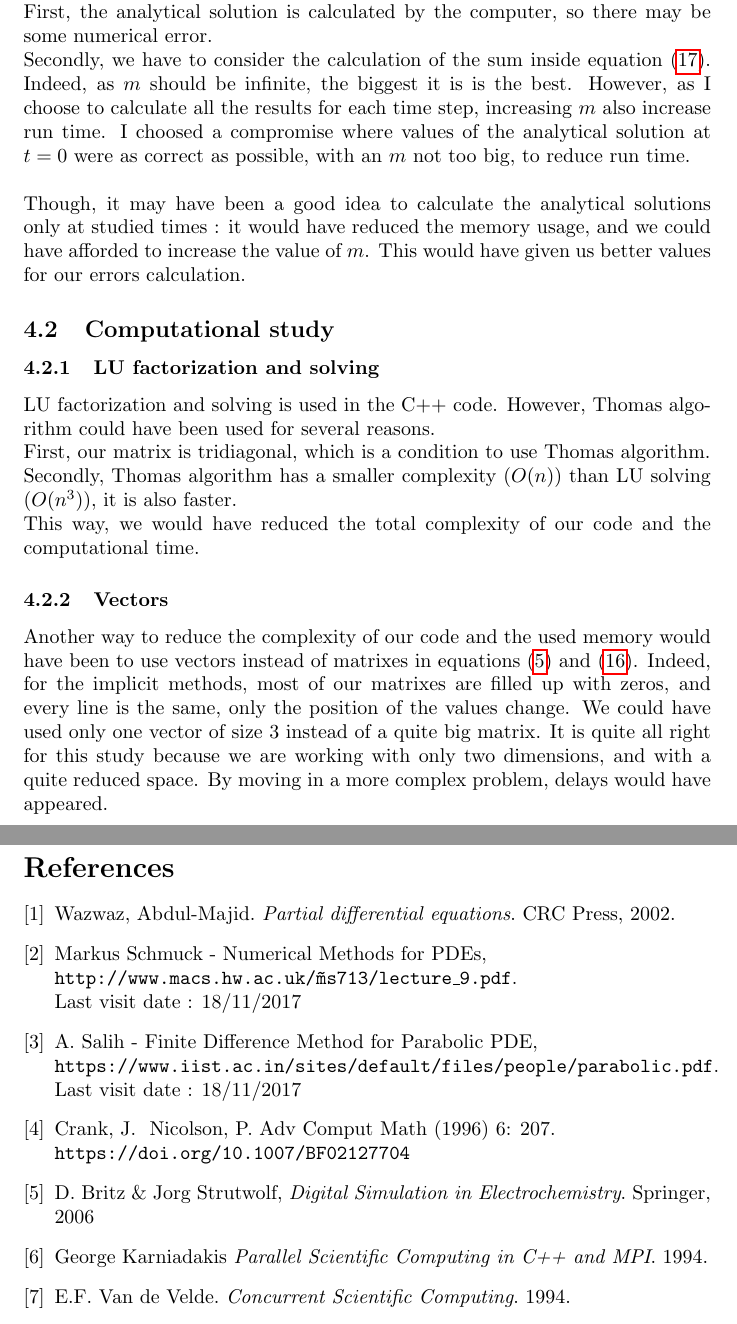
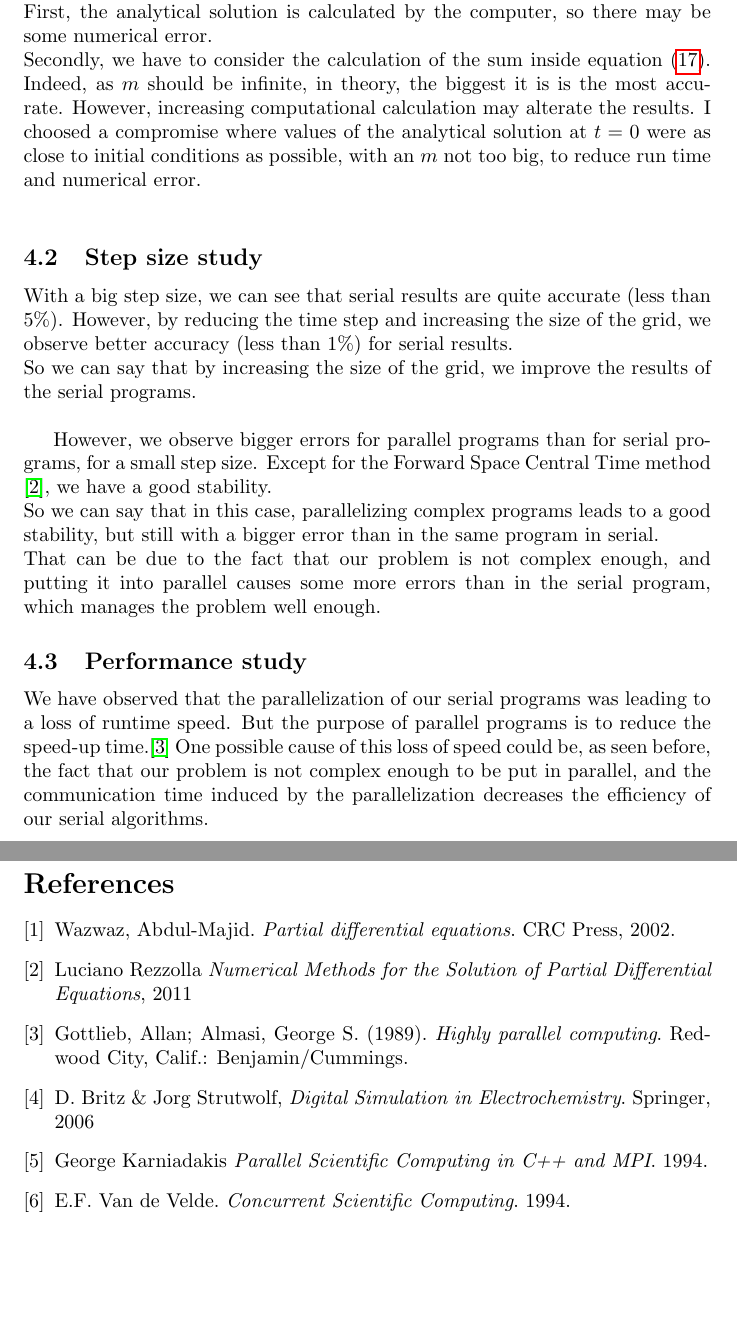
Before and after one commit to areille/hptc, a LaTeX paper (report/report.tex): two parts of pages 14 and 18 of 18 before the commit and two parts of pages 14 and 17 of 17 after it, joined at a grey line, cut so that both start at the same text, the shorter picture padded with empty space. Compiled offline with pdfLaTeX.

Commit message:
wip report :p

```diff
--- a/report/report.tex
+++ b/report/report.tex
@@ -566,30 +566,14 @@
                 First, the analytical solution is calculated by the computer, so there may be some numerical error.
                 \\
                 Secondly, we have to consider the calculation of the sum inside equation \eqref{eq:analytical}.
-                Indeed, as $m$ should be infinite, the biggest it is is the best. However, as I choose to calculate
-                all the results for each time step, increasing $m$ also increase run time. I choosed a compromise
-                where values of the analytical solution at $t=0$ were as correct as possible, with an $m$ not too big,
-                to reduce run time.
+                Indeed, as $m$ should be infinite, in theory, the biggest it is is the most accurate. However, increasing computational
+                calculation may alterate the results. I choosed a compromise
+                where values of the analytical solution at $t=0$ were as close to initial conditions as possible, with an $m$ not too big,
+                to reduce run time and numerical error.
                 \\
-                \\
-                Though, it may have been a good idea to calculate the analytical solutions only at studied times :
-                it would have reduced the memory usage, and we could have afforded to increase the value of $m$.
-                This would have given us better values for our errors calculation.
 
-            \subsection{Computational study}
-                \subsubsection{LU factorization and solving}
-                    LU factorization and solving is used in the C++ code. However, Thomas algorithm could have been used for several
-                    reasons.
-                    \\
-                    First, our matrix is tridiagonal, which is a condition to use Thomas algorithm.
-                    \\
-                    Secondly, Thomas algorithm has a smaller complexity ($O(n)$) than LU solving ($O(n^3)$), it is also faster.
-                    \\
-                    This way, we would have reduced the total complexity of our code and the computational time.
-                \subsubsection{Vectors}
-                    Another way to reduce the complexity of our code and the used memory would have been to use vectors instead
-                    of matrixes in equations \eqref{eq:laas} and \eqref{eq:crank}. Indeed, for the implicit methods, most of our matrixes are filled up with zeros, and every line is
-                    the same, only the position of the values change. We could have used only one vector of size 3 instead of a quite big matrix.
-                    It is quite all right for this study because we are working with only two dimensions, and with a quite reduced space.
-                    By moving in a more complex problem, delays would have appeared.
-            \subsection{Schemes study}
+            \subsection{Step size study}
+                With a big step size, we can see that serial results are quite accurate (less than 5\%). However,
+                by reducing the time step and increasing the size of the grid, we observe better accuracy (less than 1\%)
+                for serial results.\\
+                So we can say that by increasing the size of the grid, we improve the results of the serial programs.\\
@@ -615 +580,57 @@
 
+                However, we observe bigger errors for parallel programs than for serial programs,
+                for a small step size. Except for the Forward Space Central Time method \cite{ftcs}, we have a good stability.\\
+                So we can say that in this case, parallelizing complex programs leads to a good stability, but still
+                with a bigger error than in the same program in serial.\\
+                That can be due to the fact that our problem is not complex enough, and putting it into parallel
+                causes some more errors than in the serial program, which manages the problem well enough.
+
+
+            \subsection{Performance study}
+                We have observed that the parallelization of our serial programs was leading to a loss of runtime speed. But
+                the purpose of parallel programs is to reduce the speed-up time.\cite{hptc} One possible cause of this loss
+                of speed could be, as seen before, the fact that our problem is not complex enough to be put in parallel,
+                and the communication time induced by the parallelization decreases the efficiency of our serial algorithms.
+        %     \subsection{Computational study}
+        %         \subsubsection{LU factorization and solving}
+        %             LU factorization and solving is used in the C++ code. However, Thomas algorithm could have been used for several
+        %             reasons.
+        %             \\
+        %             First, our matrix is tridiagonal, which is a condition to use Thomas algorithm.
+        %             \\
+        %             Secondly, Thomas algorithm has a smaller complexity ($O(n)$) than LU solving ($O(n^3)$), it is also faster.
+        %             \\
+        %             This way, we would have reduced the total complexity of our code and the computational time.
+        %         \subsubsection{Vectors}
+        %             Another way to reduce the complexity of our code and the used memory would have been to use vectors instead
+        %             of matrixes in equations \eqref{eq:laas} and \eqref{eq:crank}. Indeed, for the implicit methods, most of our matrixes are filled up with zeros, and every line is
+        %             the same, only the position of the values change. We could have used only one vector of size 3 instead of a quite big matrix.
+        %             It is quite all right for this study because we are working with only two dimensions, and with a quite reduced space.
+        %             By moving in a more complex problem, delays would have appeared.
+        %     \subsection{Schemes study}
+        %         \subsubsection{Richardson scheme}
+        %             We saw that Richardson scheme was unstable \cite{rich}. Also, when we change the $T_{i}^n$ term
+        %             in \eqref{eq:rich} by the average $\frac{(T_i^{n+1}+T_i^{n-1})}{2}$, we obtain the following :
+        %             \begin{equation}
+        %                 T_i^{n+1} = T_i^{n-1} + \frac{2D\delta t}{\delta x^2}[T_{i+1}^n - (T_i^{n+1}+T_i^{n-1}) + T_{i-1}^n]
+        %             \end{equation}
+        %             Which is equivalent as \eqref{eq:df}, the Dufort-Frankel scheme, which is a stable scheme \cite{df}.
+        %             \\
+        %             So we can see that by replacing the $T_{i}^n$ term in an unstable scheme by its average in time, we obtain
+        %             a stable scheme. This is a good thing to know as majority of explicit schemes are unstable. However, they are
+        %             easy to test, so that we can easily find some way to make them stable if they are not.
+        %         \subsubsection{Dufort-Frankel versus other schemes}
+        %             It appears that Dufort-Frankel scheme is the most accurate of the studied schemes. One explanation to those
+        %             results is that with this method, accurate solutions are obtained if $\Delta t << \Delta x$ \cite{df}, which
+        %             is our case.
+        %             The two other schemes, Laasonen and Crank Nicholson seem to have the same accuracy.
+        %             \\
+        %             Crank Nicholson scheme needs a low $D$ coefficient for numerical accuracy \cite{crank}, which is our case. That's why
+        %             we have a quite good accuracy (less than $1\%$) in our results.
+
+        %     \subsection{Laasonnen method : effect of the step time}
+        %         As we see on Table \ref{table:laas}, for a fixed $\Delta t$, the error tends to decrease as time grows. However,
+        %         for a fixed time, we can see that increasing the time step make the error bigger. We can assume that we need a
+        %         quite small time step to have good results with this scheme. This can be explained by the fact that
+        %         Laasonen has a good error response, however it has the disadvantage of a poor accuracy \cite{laas}.
+        % % Future work
@@ -675,21 +690,15 @@
             \bibitem{pde}
             Wazwaz, Abdul-Majid. \textit{Partial differential equations}. CRC Press, 2002.
 
-            \bibitem{rich}
-            Markus Schmuck - Numerical Methods for PDEs,
-            \\\texttt{http://www.macs.hw.ac.uk/\~ms713/lecture\_9.pdf}.
-            \\Last visit date : 18/11/2017
+            \bibitem{ftcs}
+            Luciano Rezzolla \textit{Numerical Methods for the Solution of Partial Differential Equations}, 2011
 
-            \bibitem{df}
-            A. Salih - Finite Difference Method for Parabolic PDE,
-            \\\texttt{https://www.iist.ac.in/sites/default/files/people/parabolic.pdf}.
-            \\Last visit date : 18/11/2017
+            % \bibitem{crank}
+            % Crank, J. & Nicolson, P. Adv Comput Math (1996) 6: 207.
+            % \\\texttt{https://doi.org/10.1007/BF02127704}
 
-
-            \bibitem{crank}
-            Crank, J. & Nicolson, P. Adv Comput Math (1996) 6: 207.
-            \\\texttt{https://doi.org/10.1007/BF02127704}
-
+            \bibitem{hptc}
+            Gottlieb, Allan; Almasi, George S. (1989). \textit{Highly parallel computing}. Redwood City, Calif.: Benjamin/Cummings.
             \bibitem{laas}
             D. Britz \& Jorg Strutwolf, \textit{Digital Simulation in Electrochemistry}.
             Springer, 2006
```
Also changed, not shown: report/report.pdf, report/report.tex (25 more changed lines), 7 other files.
